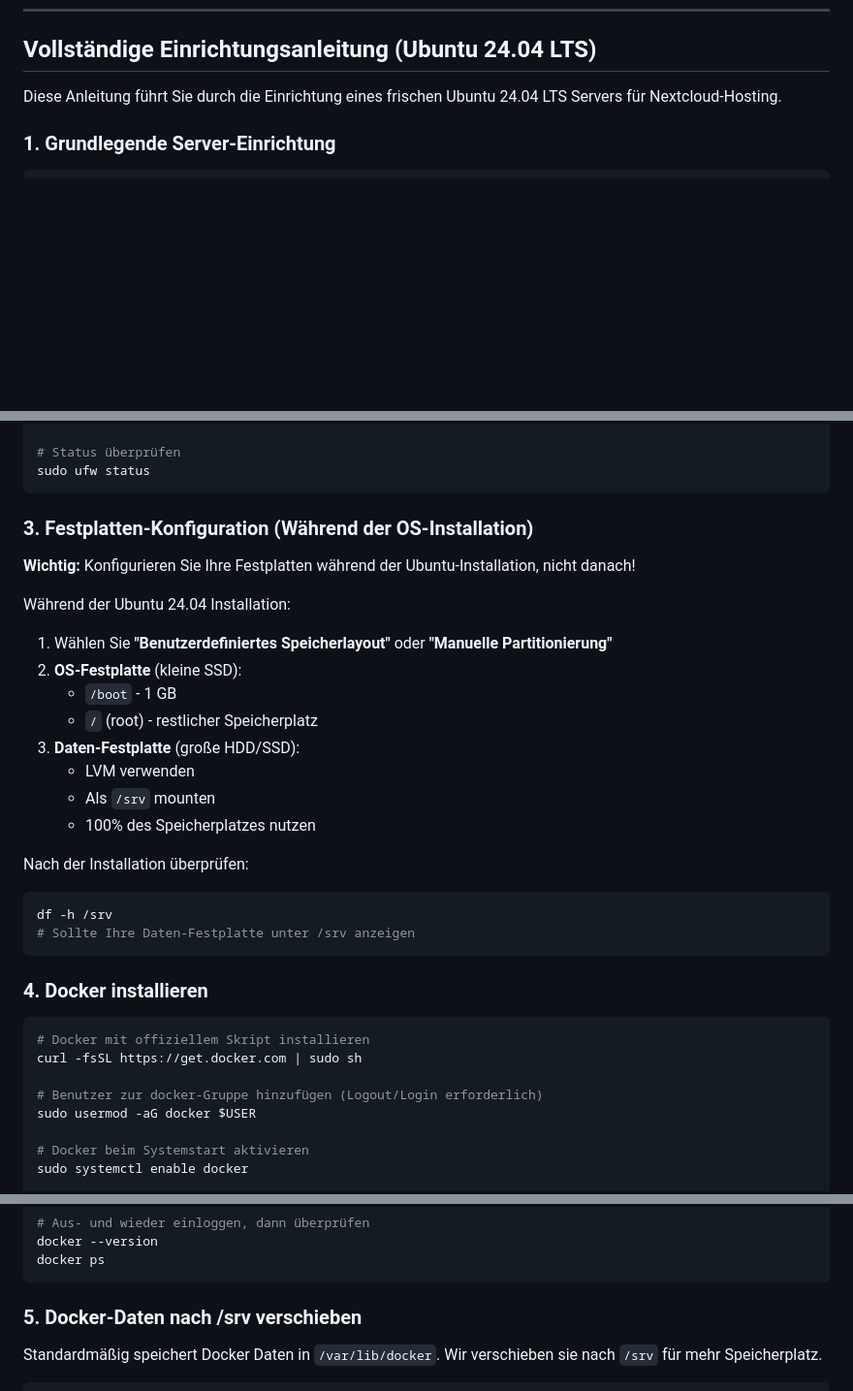
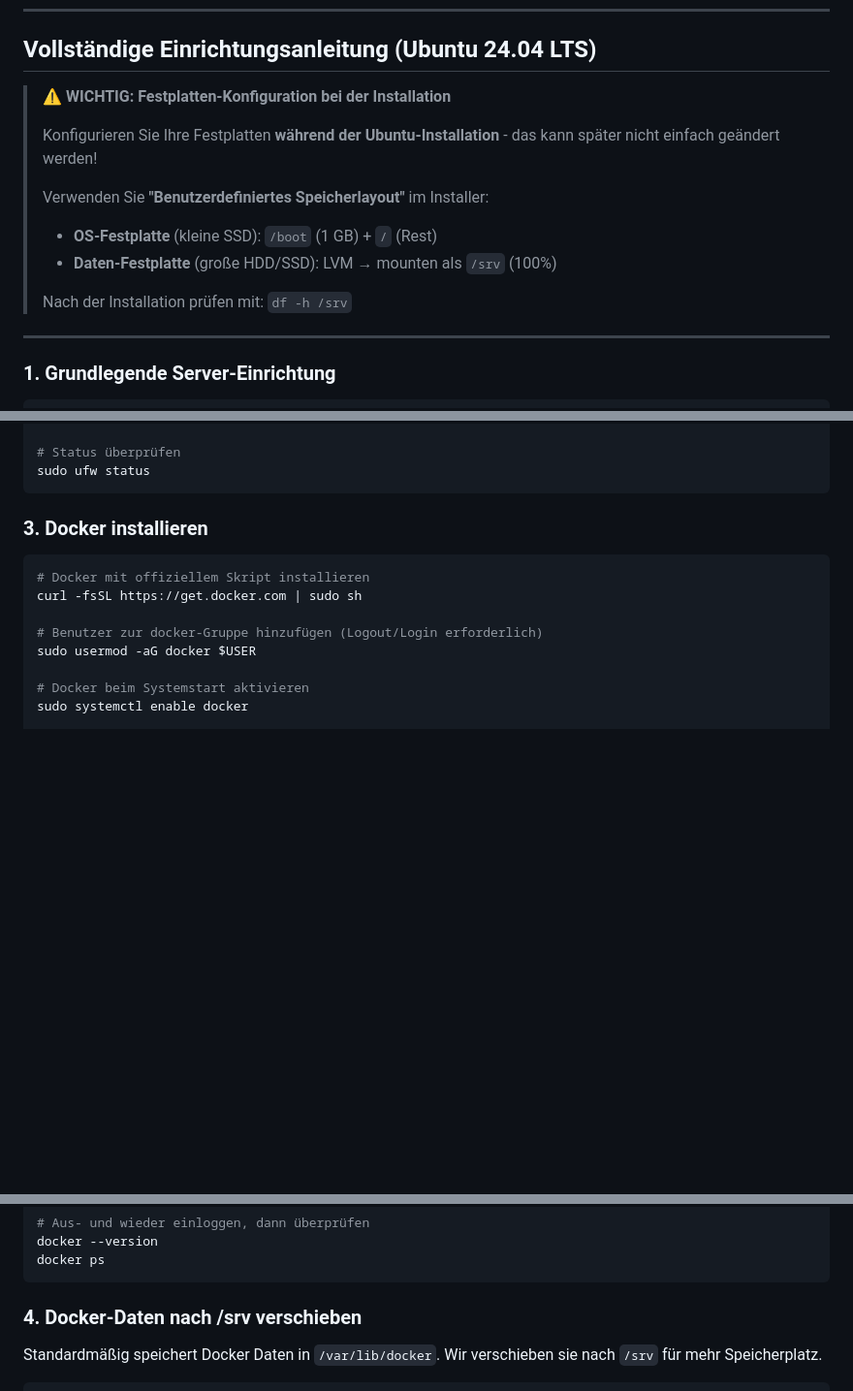
Before and after one commit to gstohl/nextcloud-docker-generator, a Markdown page: README.de.md, 3 parts joined by grey strips. Shown at 97% size. Rendered like a GitHub page; blank space fills up the shorter version.

````diff
--- a/README.de.md
+++ b/README.de.md
@@ -18,7 +18,17 @@ Interaktives Shell-Skript zur Bereitstellung von Multi-Tenant Nextcloud mit Cadd
 
 ## Vollständige Einrichtungsanleitung (Ubuntu 24.04 LTS)
 
-Diese Anleitung führt Sie durch die Einrichtung eines frischen Ubuntu 24.04 LTS Servers für Nextcloud-Hosting.
+> **⚠️ WICHTIG: Festplatten-Konfiguration bei der Installation**
+>
+> Konfigurieren Sie Ihre Festplatten **während der Ubuntu-Installation** - das kann später nicht einfach geändert werden!
+>
+> Verwenden Sie **"Benutzerdefiniertes Speicherlayout"** im Installer:
+> - **OS-Festplatte** (kleine SSD): `/boot` (1 GB) + `/` (Rest)
+> - **Daten-Festplatte** (große HDD/SSD): LVM → mounten als `/srv` (100%)
+>
+> Nach der Installation prüfen mit: `df -h /srv`
+
+---
 
 ### 1. Grundlegende Server-Einrichtung
 
@@ -45,27 +55,7 @@ sudo ufw enable
 sudo ufw status
 ```
 
-### 3. Festplatten-Konfiguration (Während der OS-Installation)
-
-**Wichtig:** Konfigurieren Sie Ihre Festplatten während der Ubuntu-Installation, nicht danach!
-
-Während der Ubuntu 24.04 Installation:
-1. Wählen Sie **"Benutzerdefiniertes Speicherlayout"** oder **"Manuelle Partitionierung"**
-2. **OS-Festplatte** (kleine SSD):
-   - `/boot` - 1 GB
-   - `/` (root) - restlicher Speicherplatz
-3. **Daten-Festplatte** (große HDD/SSD):
-   - LVM verwenden
-   - Als `/srv` mounten
-   - 100% des Speicherplatzes nutzen
-
-Nach der Installation überprüfen:
-```bash
-df -h /srv
-# Sollte Ihre Daten-Festplatte unter /srv anzeigen
-```
-
-### 4. Docker installieren
+### 3. Docker installieren
 
 ```bash
 # Docker mit offiziellem Skript installieren
@@ -85,7 +75,7 @@ docker --version
 docker ps
 ```
 
-### 5. Docker-Daten nach /srv verschieben
+### 4. Docker-Daten nach /srv verschieben
 
 Standardmäßig speichert Docker Daten in `/var/lib/docker`. Wir verschieben sie nach `/srv` für mehr Speicherplatz.
 
````
Also changed, not shown: other parts of README.de.md (+3 -3 lines), README.md (+16 -26 lines).
